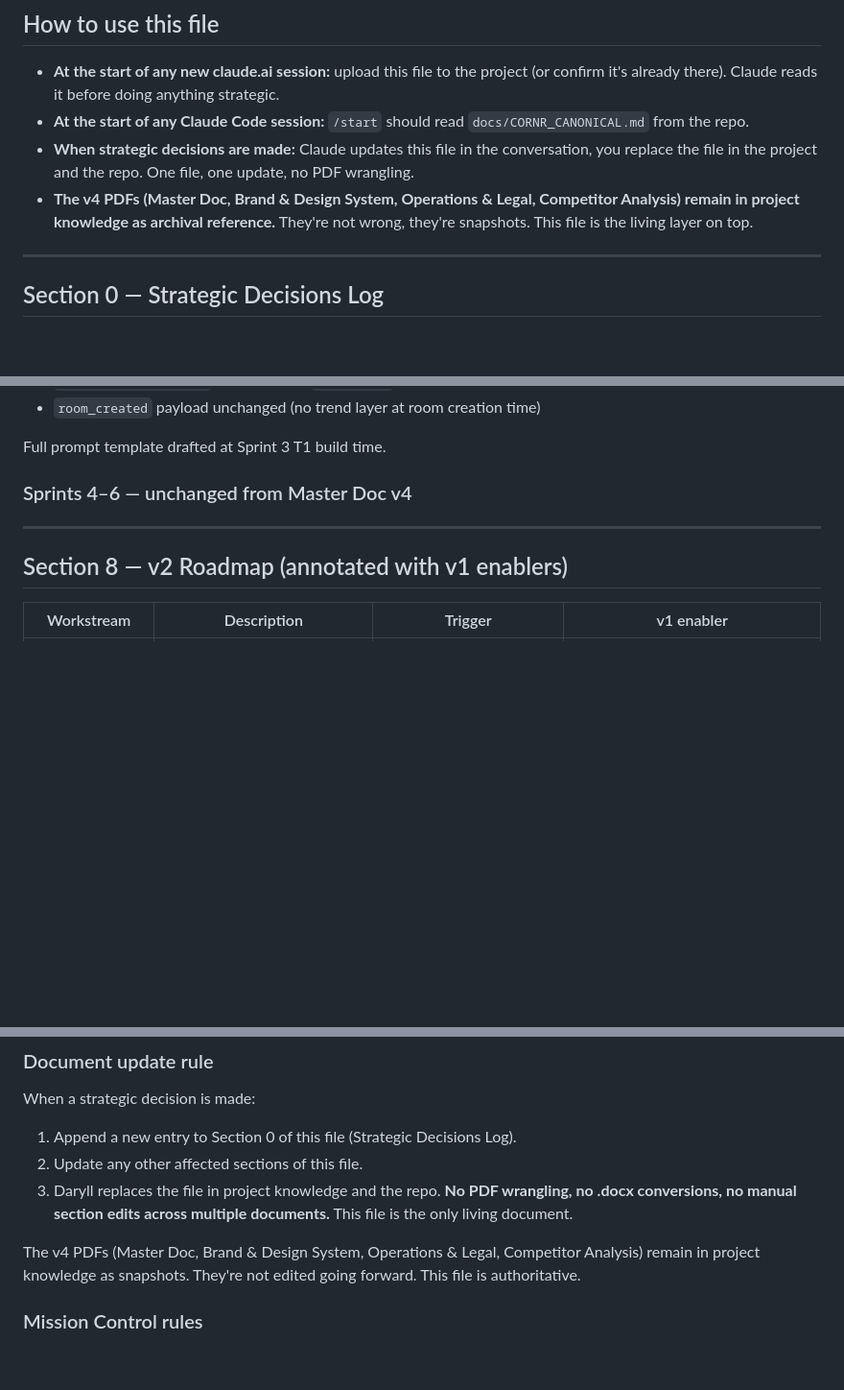
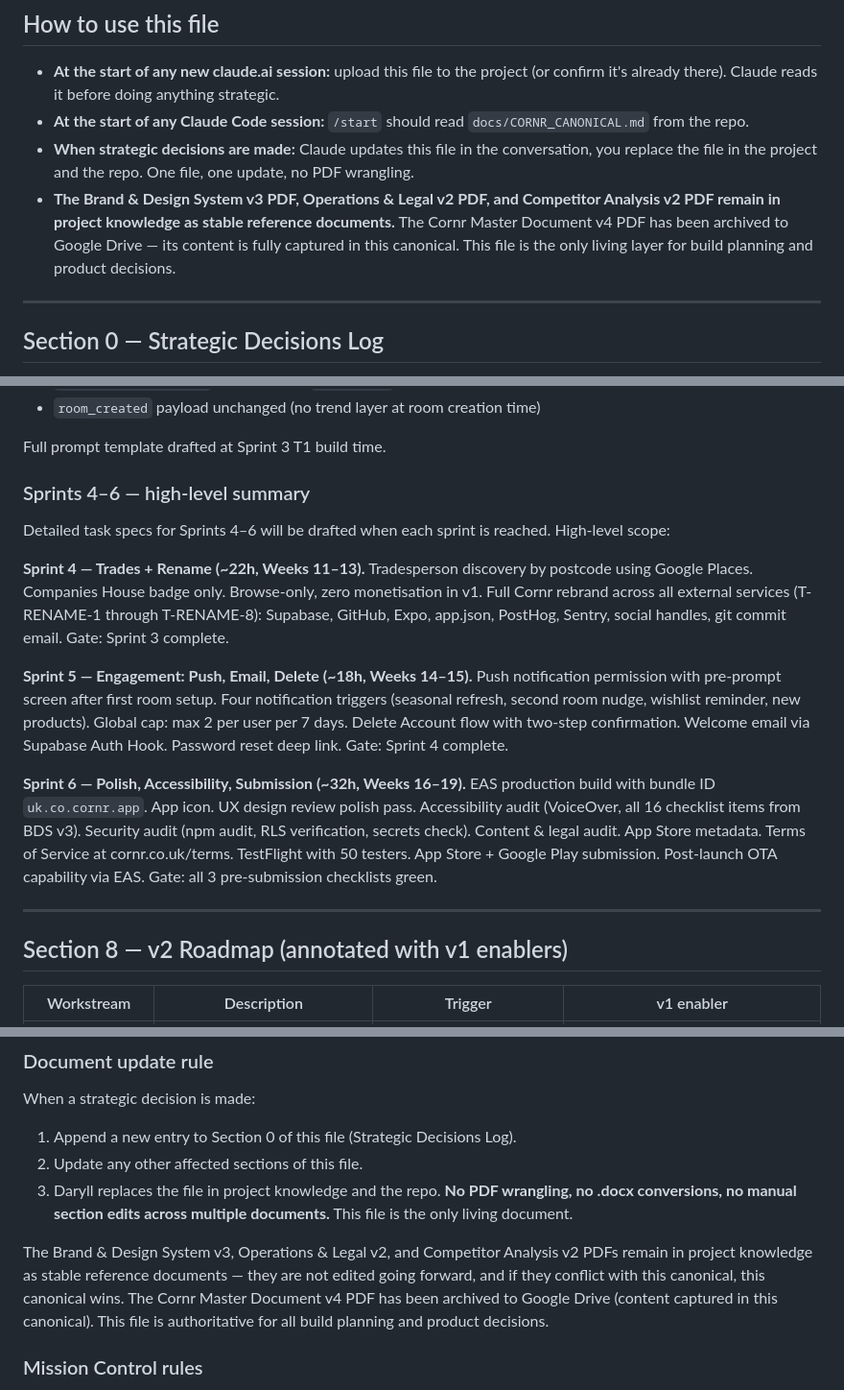
Before and after one commit to DrCantrip/nook, a Markdown page: docs/CORNR_CANONICAL.md, 3 parts joined by grey strips. Shown at 96% size. Rendered like a GitHub page; blank space fills up the shorter version.

```diff
--- a/docs/CORNR_CANONICAL.md
+++ b/docs/CORNR_CANONICAL.md
@@ -14,7 +14,7 @@
 - **At the start of any new claude.ai session:** upload this file to the project (or confirm it's already there). Claude reads it before doing anything strategic.
 - **At the start of any Claude Code session:** `/start` should read `docs/CORNR_CANONICAL.md` from the repo.
 - **When strategic decisions are made:** Claude updates this file in the conversation, you replace the file in the project and the repo. One file, one update, no PDF wrangling.
-- **The v4 PDFs (Master Doc, Brand & Design System, Operations & Legal, Competitor Analysis) remain in project knowledge as archival reference.** They're not wrong, they're snapshots. This file is the living layer on top.
+- **The Brand & Design System v3 PDF, Operations & Legal v2 PDF, and Competitor Analysis v2 PDF remain in project knowledge as stable reference documents.** The Cornr Master Document v4 PDF has been archived to Google Drive — its content is fully captured in this canonical. This file is the only living layer for build planning and product decisions.
 
 ---
 
@@ -517,7 +531,15 @@ The vocabulary file `src/content/trends.ts` is created during Sprint 3 prep. It
 
 Full prompt template drafted at Sprint 3 T1 build time.
 
-### Sprints 4–6 — unchanged from Master Doc v4
+### Sprints 4–6 — high-level summary
+
+Detailed task specs for Sprints 4–6 will be drafted when each sprint is reached. High-level scope:
+
+**Sprint 4 — Trades + Rename (~22h, Weeks 11–13).** Tradesperson discovery by postcode using Google Places. Companies House badge only. Browse-only, zero monetisation in v1. Full Cornr rebrand across all external services (T-RENAME-1 through T-RENAME-8): Supabase, GitHub, Expo, app.json, PostHog, Sentry, social handles, git commit email. Gate: Sprint 3 complete.
+
+**Sprint 5 — Engagement: Push, Email, Delete (~18h, Weeks 14–15).** Push notification permission with pre-prompt screen after first room setup. Four notification triggers (seasonal refresh, second room nudge, wishlist reminder, new products). Global cap: max 2 per user per 7 days. Delete Account flow with two-step confirmation. Welcome email via Supabase Auth Hook. Password reset deep link. Gate: Sprint 4 complete.
+
+**Sprint 6 — Polish, Accessibility, Submission (~32h, Weeks 16–19).** EAS production build with bundle ID `uk.co.cornr.app`. App icon. UX design review polish pass. Accessibility audit (VoiceOver, all 16 checklist items from BDS v3). Security audit (npm audit, RLS verification, secrets check). Content & legal audit. App Store metadata. Terms of Service at cornr.co.uk/terms. TestFlight with 50 testers. App Store + Google Play submission. Post-launch OTA capability via EAS. Gate: all 3 pre-submission checklists green.
 
 ---
 
@@ -580,7 +602,7 @@ When a strategic decision is made:
 2. Update any other affected sections of this file.
 3. Daryll replaces the file in project knowledge and the repo. **No PDF wrangling, no .docx conversions, no manual section edits across multiple documents.** This file is the only living document.
 
-The v4 PDFs (Master Doc, Brand & Design System, Operations & Legal, Competitor Analysis) remain in project knowledge as snapshots. They're not edited going forward. This file is authoritative.
+The Brand & Design System v3, Operations & Legal v2, and Competitor Analysis v2 PDFs remain in project knowledge as stable reference documents — they are not edited going forward, and if they conflict with this canonical, this canonical wins. The Cornr Master Document v4 PDF has been archived to Google Drive (content captured in this canonical). This file is authoritative for all build planning and product decisions.
 
 ### Mission Control rules
 
```
Also changed, not shown: other parts of docs/CORNR_CANONICAL.md (+17 -3 lines).
